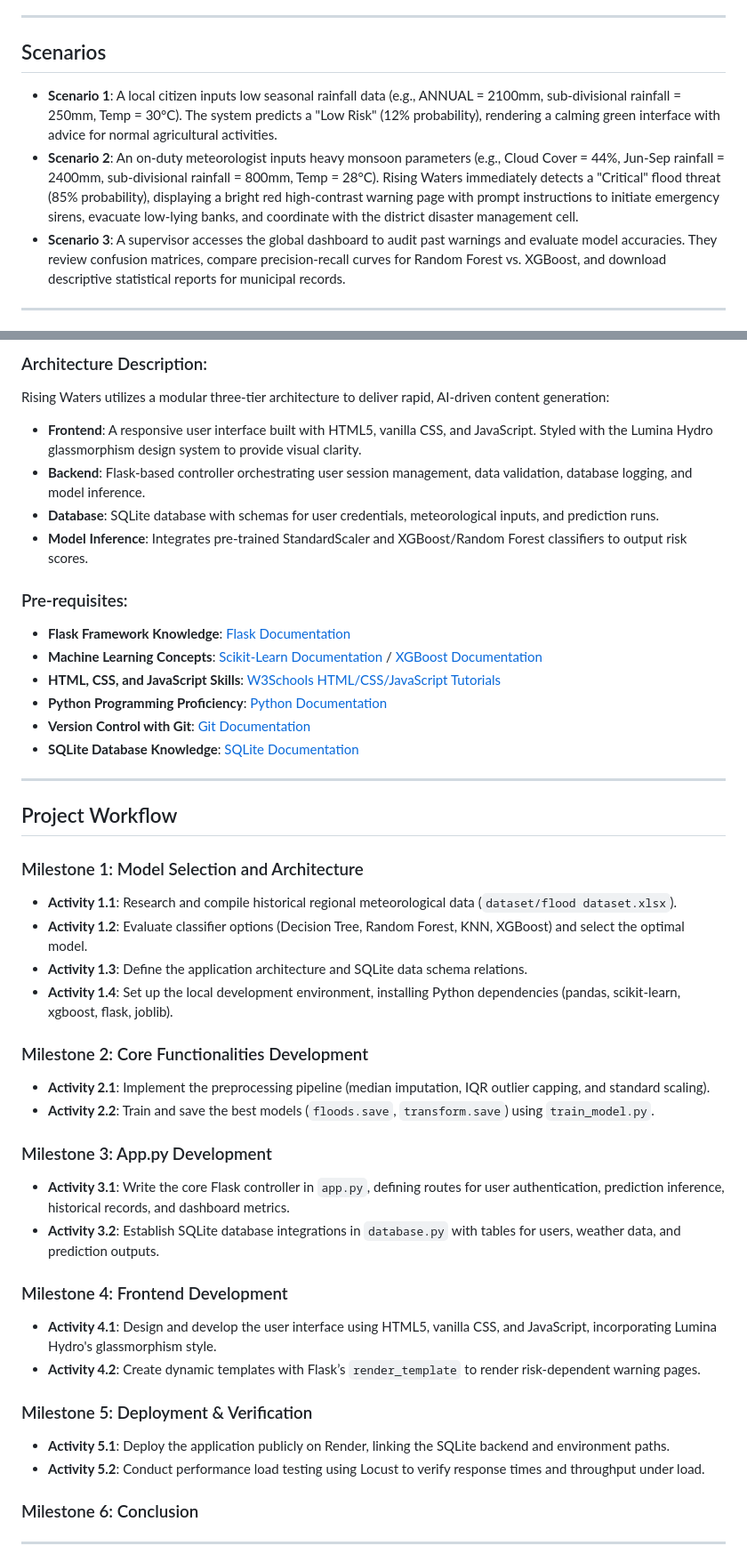
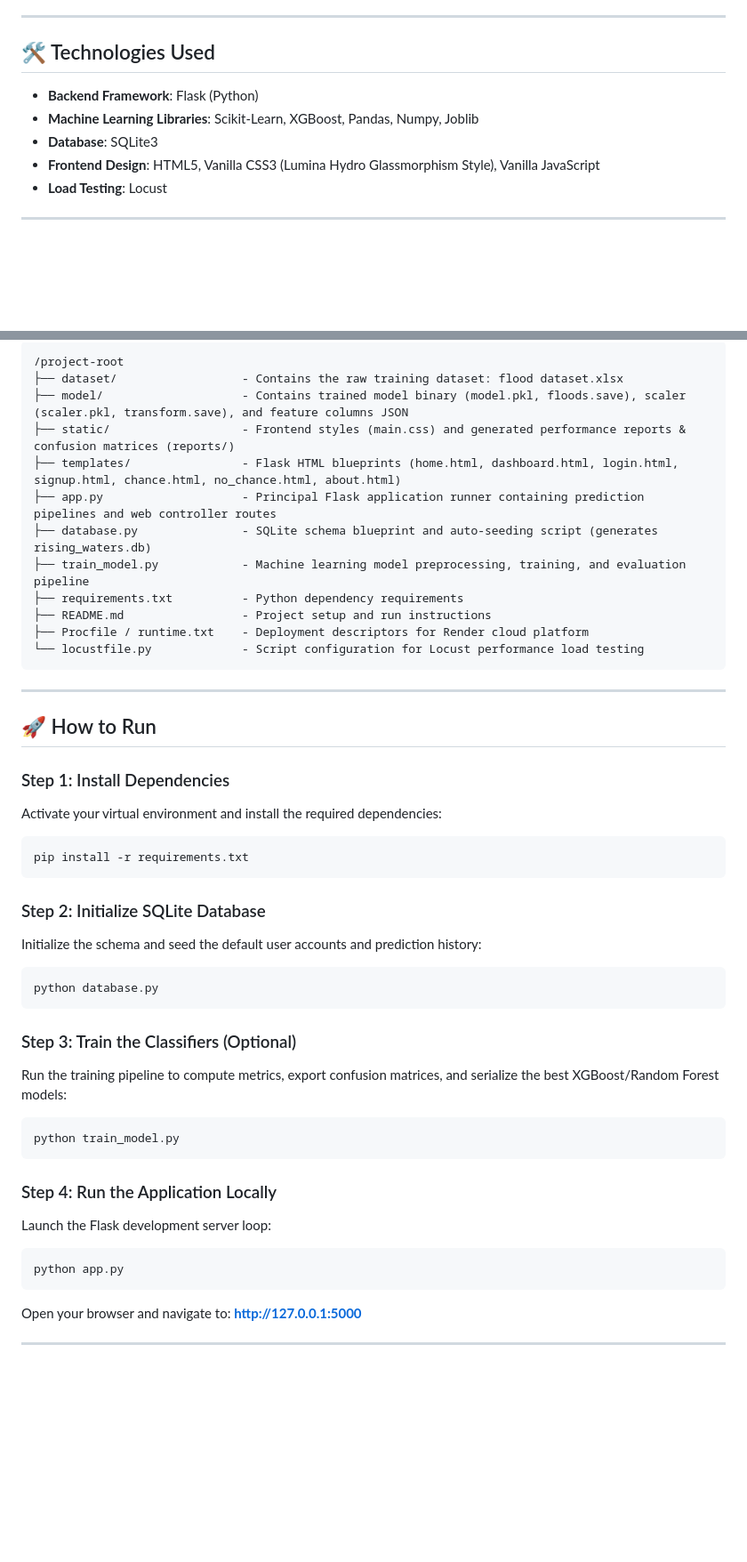
Before and after one commit to geetesh-kommineni/Rising-Waters, a Markdown page: README.md, 2 parts joined by grey strips. Shown at 89% size. Rendered like a GitHub page; blank space fills up the shorter version.

Commit message:
Simplify README.md by retaining only project description, links, technologies, structure, and execution steps

````diff
--- a/README.md
+++ b/README.md
@@ -16,11 +16,12 @@ Using a trained Random Forest and XGBoost ensemble (achieving 96.55% accuracy),
 
 ---
 
-## Scenarios
-
-* **Scenario 1**: A local citizen inputs low seasonal rainfall data (e.g., ANNUAL = 2100mm, sub-divisional rainfall = 250mm, Temp = 30°C). The system predicts a "Low Risk" (12% probability), rendering a calming green interface with advice for normal agricultural activities.
-* **Scenario 2**: An on-duty meteorologist inputs heavy monsoon parameters (e.g., Cloud Cover = 44%, Jun-Sep rainfall = 2400mm, sub-divisional rainfall = 800mm, Temp = 28°C). Rising Waters immediately detects a "Critical" flood threat (85% probability), displaying a bright red high-contrast warning page with prompt instructions to initiate emergency sirens, evacuate low-lying banks, and coordinate with the district disaster management cell.
-* **Scenario 3**: A supervisor accesses the global dashboard to audit past warnings and evaluate model accuracies. They review confusion matrices, compare precision-recall curves for Random Forest vs. XGBoost, and download descriptive statistical reports for municipal records.
+## 🛠️ Technologies Used
+* **Backend Framework**: Flask (Python)
+* **Machine Learning Libraries**: Scikit-Learn, XGBoost, Pandas, Numpy, Joblib
+* **Database**: SQLite3
+* **Frontend Design**: HTML5, Vanilla CSS3 (Lumina Hydro Glassmorphism Style), Vanilla JavaScript
+* **Load Testing**: Locust
 
 ---
 
@@ -38,47 +29,47 @@ graph TD
 ```
-
-### Architecture Description:
-Rising Waters utilizes a modular three-tier architecture to deliver rapid, AI-driven content generation:
-* **Frontend**: A responsive user interface built with HTML5, vanilla CSS, and JavaScript. Styled with the Lumina Hydro glassmorphism design system to provide visual clarity.
-* **Backend**: Flask-based controller orchestrating user session management, data validation, database logging, and model inference.
-* **Database**: SQLite database with schemas for user credentials, meteorological inputs, and prediction runs.
-* **Model Inference**: Integrates pre-trained StandardScaler and XGBoost/Random Forest classifiers to output risk scores.
-
-### Pre-requisites:
-* **Flask Framework Knowledge**: [Flask Documentation](https://flask.palletsprojects.com/)
-* **Machine Learning Concepts**: [Scikit-Learn Documentation](https://scikit-learn.org/) / [XGBoost Documentation](https://xgboost.readthedocs.io/)
-* **HTML, CSS, and JavaScript Skills**: [W3Schools HTML/CSS/JavaScript Tutorials](https://www.w3schools.com/)
-* **Python Programming Proficiency**: [Python Documentation](https://docs.python.org/3/)
-* **Version Control with Git**: [Git Documentation](https://git-scm.com/doc)
-* **SQLite Database Knowledge**: [SQLite Documentation](https://www.sqlite.org/docs.html)
+/project-root
+├── dataset/                  - Contains the raw training dataset: flood dataset.xlsx
+├── model/                    - Contains trained model binary (model.pkl, floods.save), scaler (scaler.pkl, transform.save), and feature columns JSON
+├── static/                   - Frontend styles (main.css) and generated performance reports & confusion matrices (reports/)
+├── templates/                - Flask HTML blueprints (home.html, dashboard.html, login.html, signup.html, chance.html, no_chance.html, about.html)
+├── app.py                    - Principal Flask application runner containing prediction pipelines and web controller routes
+├── database.py               - SQLite schema blueprint and auto-seeding script (generates rising_waters.db)
+├── train_model.py            - Machine learning model preprocessing, training, and evaluation pipeline
+├── requirements.txt          - Python dependency requirements
+├── README.md                 - Project setup and run instructions
+├── Procfile / runtime.txt    - Deployment descriptors for Render cloud platform
+└── locustfile.py             - Script configuration for Locust performance load testing
+```
 
 ---
 
-## Project Workflow
+## 🚀 How to Run
 
-### Milestone 1: Model Selection and Architecture
-* **Activity 1.1**: Research and compile historical regional meteorological data (`dataset/flood dataset.xlsx`).
-* **Activity 1.2**: Evaluate classifier options (Decision Tree, Random Forest, KNN, XGBoost) and select the optimal model.
-* **Activity 1.3**: Define the application architecture and SQLite data schema relations.
-* **Activity 1.4**: Set up the local development environment, installing Python dependencies (pandas, scikit-learn, xgboost, flask, joblib).
+### Step 1: Install Dependencies
+Activate your virtual environment and install the required dependencies:
+```bash
+pip install -r requirements.txt
+```
 
-### Milestone 2: Core Functionalities Development
-* **Activity 2.1**: Implement the preprocessing pipeline (median imputation, IQR outlier capping, and standard scaling).
-* **Activity 2.2**: Train and save the best models (`floods.save`, `transform.save`) using `train_model.py`.
+### Step 2: Initialize SQLite Database
+Initialize the schema and seed the default user accounts and prediction history:
+```bash
+python database.py
+```
 
-### Milestone 3: App.py Development
-* **Activity 3.1**: Write the core Flask controller in `app.py`, defining routes for user authentication, prediction inference, historical records, and dashboard metrics.
-* **Activity 3.2**: Establish SQLite database integrations in `database.py` with tables for users, weather data, and prediction outputs.
+### Step 3: Train the Classifiers (Optional)
+Run the training pipeline to compute metrics, export confusion matrices, and serialize the best XGBoost/Random Forest models:
+```bash
+python train_model.py
+```
 
-### Milestone 4: Frontend Development
-* **Activity 4.1**: Design and develop the user interface using HTML5, vanilla CSS, and JavaScript, incorporating Lumina Hydro's glassmorphism style.
-* **Activity 4.2**: Create dynamic templates with Flask’s `render_template` to render risk-dependent warning pages.
-
-### Milestone 5: Deployment & Verification
-* **Activity 5.1**: Deploy the application publicly on Render, linking the SQLite backend and environment paths.
-* **Activity 5.2**: Conduct performance load testing using Locust to verify response times and throughput under load.
-
-### Milestone 6: Conclusion
+### Step 4: Run the Application Locally
+Launch the Flask development server loop:
+```bash
+python app.py
+```
+Open your browser and navigate to:
+**[http://127.0.0.1:5000](http://127.0.0.1:5000)**
 
 ---
 
````
Also changed, not shown: other parts of README.md (+10 -31 lines).
